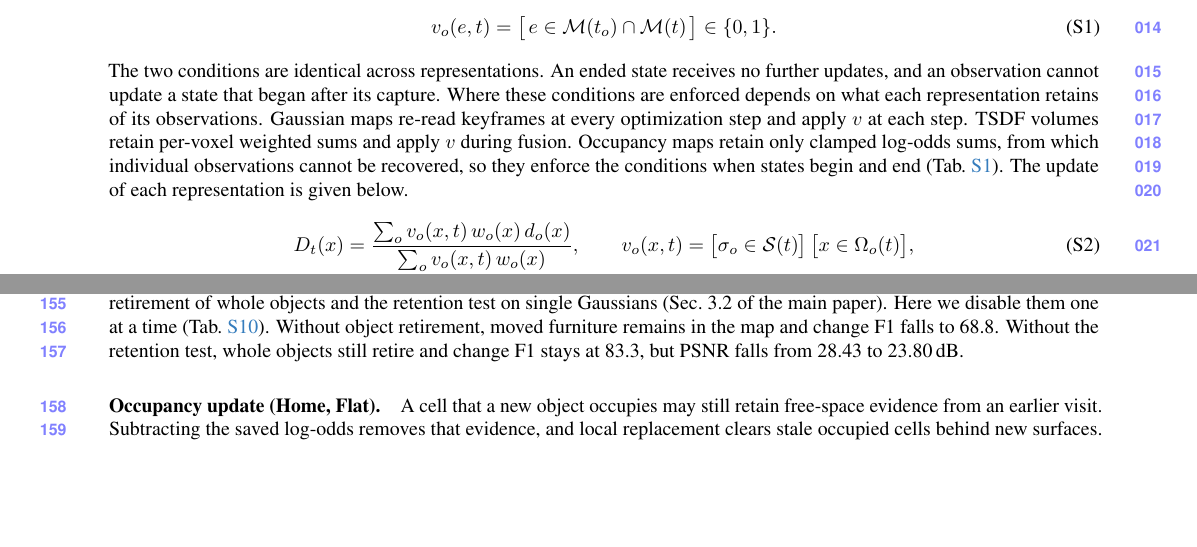
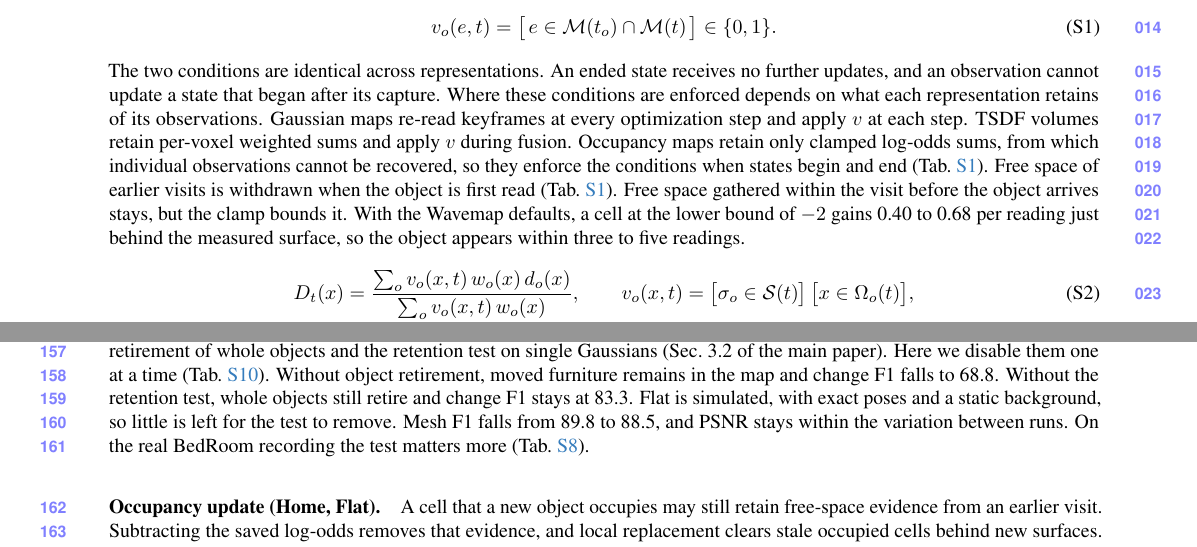
Before and after one commit to giltchcity/myncv---rpsl---daicma, a LaTeX document (manuscript/experiments_supplement.tex): two parts of pages 1 and 6 of 9 before the commit and two parts of pages 1 and 6 of 10 after it, joined at a grey line, cut so that both start at the same text, the shorter picture padded with empty space. Compiled offline with pdfLaTeX.

Commit message:
Supplement: retention test ablation with only removal disabled, bound for occupancy free space, Flat described without counts
Co-Authored-By: Claude Fable 5.2 <noreply@anthropic.com>

```diff
--- a/manuscript/experiments_supplement.tex
+++ b/manuscript/experiments_supplement.tex
@@ -105,8 +105,7 @@
 each representation retains of its observations. Gaussian maps re-read keyframes at every optimization step and apply
 $v$ at each step. TSDF volumes retain per-voxel weighted sums and apply $v$ during fusion.
 Occupancy maps retain only clamped log-odds sums, from which individual
-observations cannot be recovered, so they enforce the conditions when states begin and end (\cref{tab:supp_validity}).
-The update of each representation is given below.
+observations cannot be recovered, so they enforce the conditions when states begin and end (\cref{tab:supp_validity}). Free space of earlier visits is withdrawn when the object is first read (\cref{tab:supp_validity}). Free space gathered within the visit before the object arrives stays, but the clamp bounds it. With the Wavemap defaults, a cell at the lower bound of $-2$ gains 0.40 to 0.68 per reading just behind the measured surface, so the object appears within three to five readings.
 \begin{align}
   D_t(x)&=\frac{\sum_o v_o(x,t)\,w_o(x)\,d_o(x)}{\sum_o v_o(x,t)\,w_o(x)},
   \qquad v_o(x,t)=\bigl[\sigma_o\in\mathcal{S}(t)\bigr]\,\bigl[x\in\Omega_o(t)\bigr],\label{eq:supp_tsdf}\\
@@ -542,7 +541,7 @@
 \paragraph{Gaussian state and keyframe updates (3DGS, Flat).}
 \emph{No retirement} of the main paper disables two things at once, the retirement of whole objects and the retention test on single Gaussians (Sec.~3.2 of the main paper). Here we disable them one at a time (\cref{tab:supp_ablations}).
 Without object retirement, moved furniture remains in the map and change F1 falls to 68.8.
-Without the retention test, whole objects still retire and change F1 stays at 83.3, but PSNR falls from 28.43 to 23.80\,dB.
+Without the retention test, whole objects still retire and change F1 stays at 83.3. Flat is simulated, with exact poses and a static background, so little is left for the test to remove. Mesh F1 falls from 89.8 to 88.5, and PSNR stays within the variation between runs. On the real BedRoom recording the test matters more (\cref{tab:supp_change_test}).
 
 \paragraph{Occupancy update (Home, Flat).}
 A cell that a new object occupies may still retain free-space evidence from an earlier visit. Subtracting the saved log-odds removes that evidence, and local replacement clears stale occupied cells behind new surfaces. Enabling both raises mesh F1 from 80.0 to 80.8 on Home and from 80.3 to 82.4 on Flat. Across all four settings, change F1 is 98.6 on Home and 95.0 on Flat (\cref{tab:supp_occupancy_ablation}).
```
Also changed, not shown: manuscript/experiments_supplement.tex (5 more changed lines).
